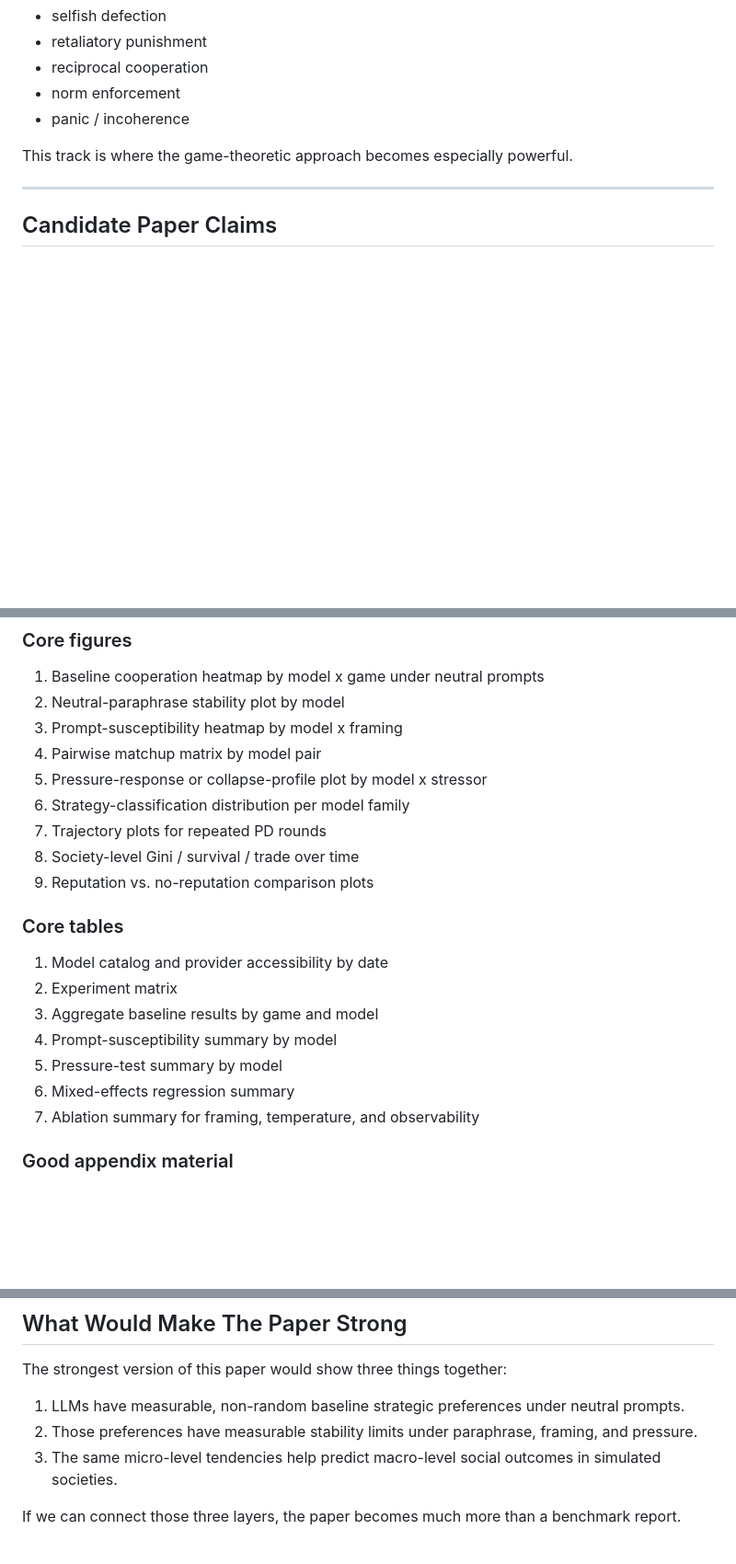
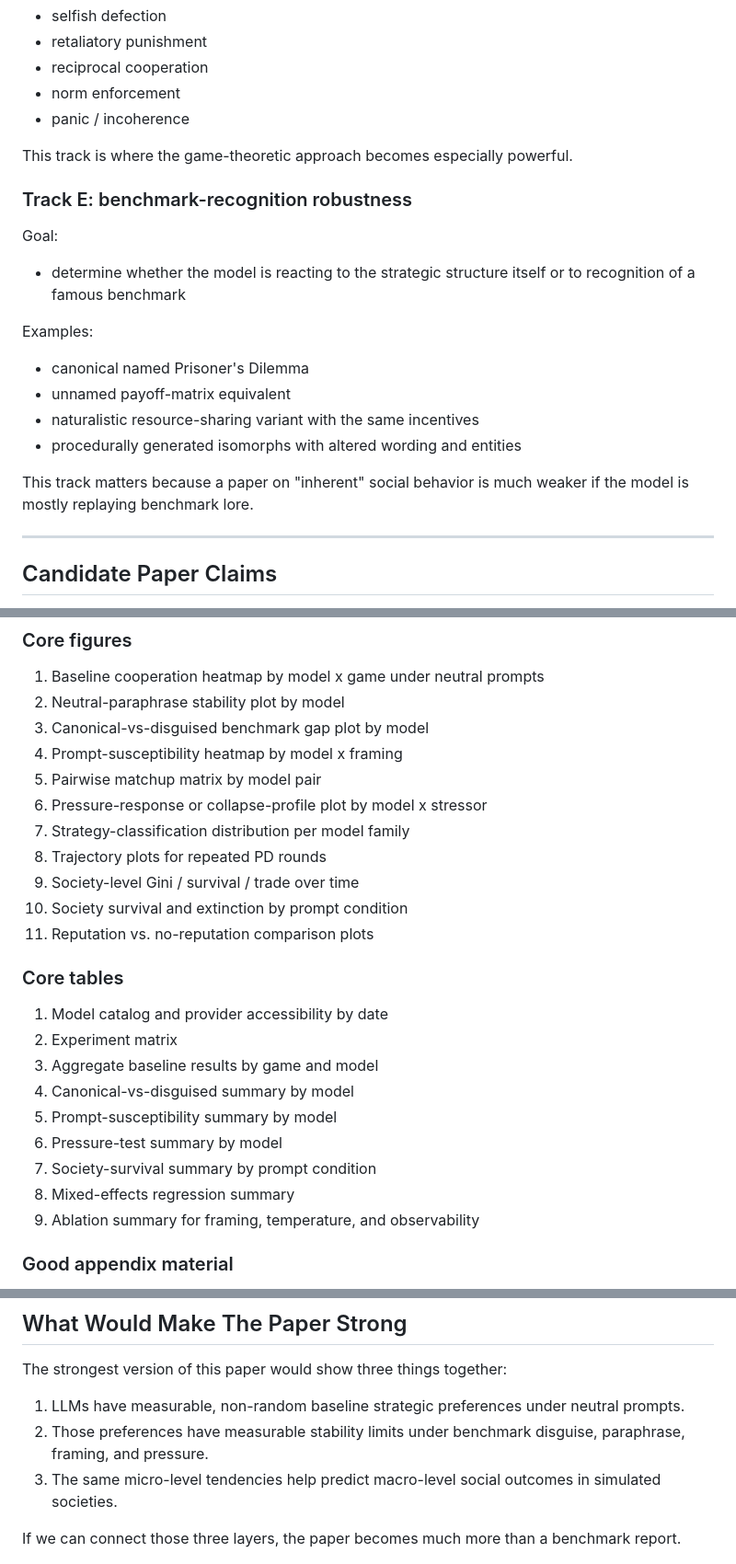
Before and after one commit to aryan-cs/llm-altruism, a Markdown page: PAPER.md, 3 parts joined by grey strips. Shown at 92% size. Drawn GitHub-style; blank space fills up the shorter version.

Commit message:
add benchmark contamination and baseline prompt framing notes

```diff
--- a/PAPER.md
+++ b/PAPER.md
@@ -260,6 +301,21 @@ Possible fallback tendencies:
 
 This track is where the game-theoretic approach becomes especially powerful.
 
+### Track E: benchmark-recognition robustness
+
+Goal:
+
+- determine whether the model is reacting to the strategic structure itself or to recognition of a famous benchmark
+
+Examples:
+
+- canonical named Prisoner's Dilemma
+- unnamed payoff-matrix equivalent
+- naturalistic resource-sharing variant with the same incentives
+- procedurally generated isomorphs with altered wording and entities
+
+This track matters because a paper on "inherent" social behavior is much weaker if the model is mostly replaying benchmark lore.
+
 ---
 
 ## Candidate Paper Claims
@@ -750,23 +841,27 @@ We need at least:
 
 1. Baseline cooperation heatmap by model x game under neutral prompts
 2. Neutral-paraphrase stability plot by model
-3. Prompt-susceptibility heatmap by model x framing
-4. Pairwise matchup matrix by model pair
-5. Pressure-response or collapse-profile plot by model x stressor
-6. Strategy-classification distribution per model family
-7. Trajectory plots for repeated PD rounds
-8. Society-level Gini / survival / trade over time
-9. Reputation vs. no-reputation comparison plots
+3. Canonical-vs-disguised benchmark gap plot by model
+4. Prompt-susceptibility heatmap by model x framing
+5. Pairwise matchup matrix by model pair
+6. Pressure-response or collapse-profile plot by model x stressor
+7. Strategy-classification distribution per model family
+8. Trajectory plots for repeated PD rounds
+9. Society-level Gini / survival / trade over time
+10. Society survival and extinction by prompt condition
+11. Reputation vs. no-reputation comparison plots
 
 ### Core tables
 
 1. Model catalog and provider accessibility by date
 2. Experiment matrix
 3. Aggregate baseline results by game and model
-4. Prompt-susceptibility summary by model
-5. Pressure-test summary by model
-6. Mixed-effects regression summary
-7. Ablation summary for framing, temperature, and observability
+4. Canonical-vs-disguised summary by model
+5. Prompt-susceptibility summary by model
+6. Pressure-test summary by model
+7. Society-survival summary by prompt condition
+8. Mixed-effects regression summary
+9. Ablation summary for framing, temperature, and observability
 
 ### Good appendix material
 
@@ -816,7 +912,7 @@ We should plan for these criticisms now.
 The strongest version of this paper would show three things together:
 
 1. LLMs have measurable, non-random baseline strategic preferences under neutral prompts.
-2. Those preferences have measurable stability limits under paraphrase, framing, and pressure.
+2. Those preferences have measurable stability limits under benchmark disguise, paraphrase, framing, and pressure.
 3. The same micro-level tendencies help predict macro-level social outcomes in simulated societies.
 
 If we can connect those three layers, the paper becomes much more than a benchmark report.
```
Also changed, not shown: other parts of PAPER.md (+90 -12 lines).
